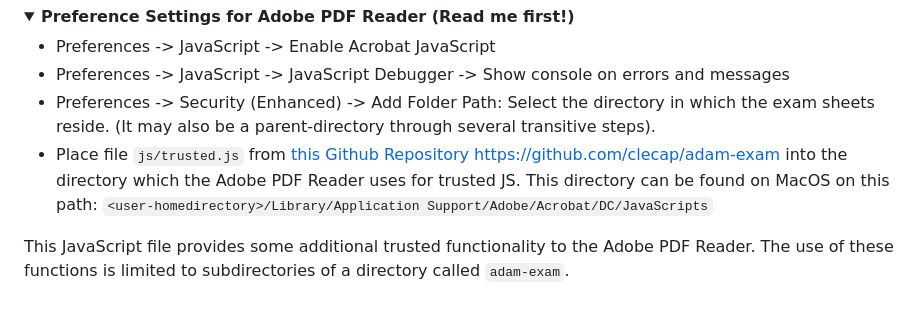
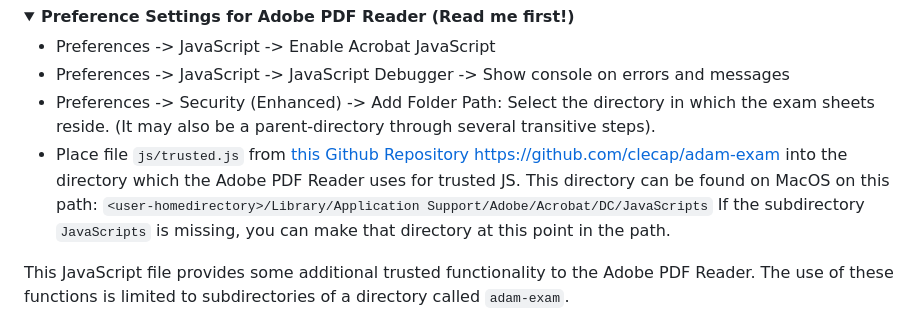
Before and after one commit to clecap/adam-exam, a Markdown page: README.md, the part around the change. GitHub-like rendering; folded sections open.

Commit message:
Adjusted README

````diff
--- a/README.md
+++ b/README.md
@@ -39,6 +39,7 @@ Grading takes place with the **Adobe PDF Reader**. It uses the JavaScript and fo
 * Preferences -> Security (Enhanced) -> Add Folder Path: Select the directory in which the exam sheets reside. (It may also be a parent-directory through several transitive steps).
 * Place file ```js/trusted.js``` from [this Github Repository https://github.com/clecap/adam-exam](https://github.com/clecap/adam-exam) into the directory which the Adobe PDF Reader uses for trusted JS. This directory can be found on MacOS on this path:
    ```<user-homedirectory>/Library/Application Support/Adobe/Acrobat/DC/JavaScripts```
+ If the subdirectory ```JavaScripts``` is missing, you can make that directory at this point in the path.
 
  This JavaScript file provides some additional trusted functionality to the Adobe PDF Reader.
  The use of these functions is limited to subdirectories of a directory called ```adam-exam```.
````
